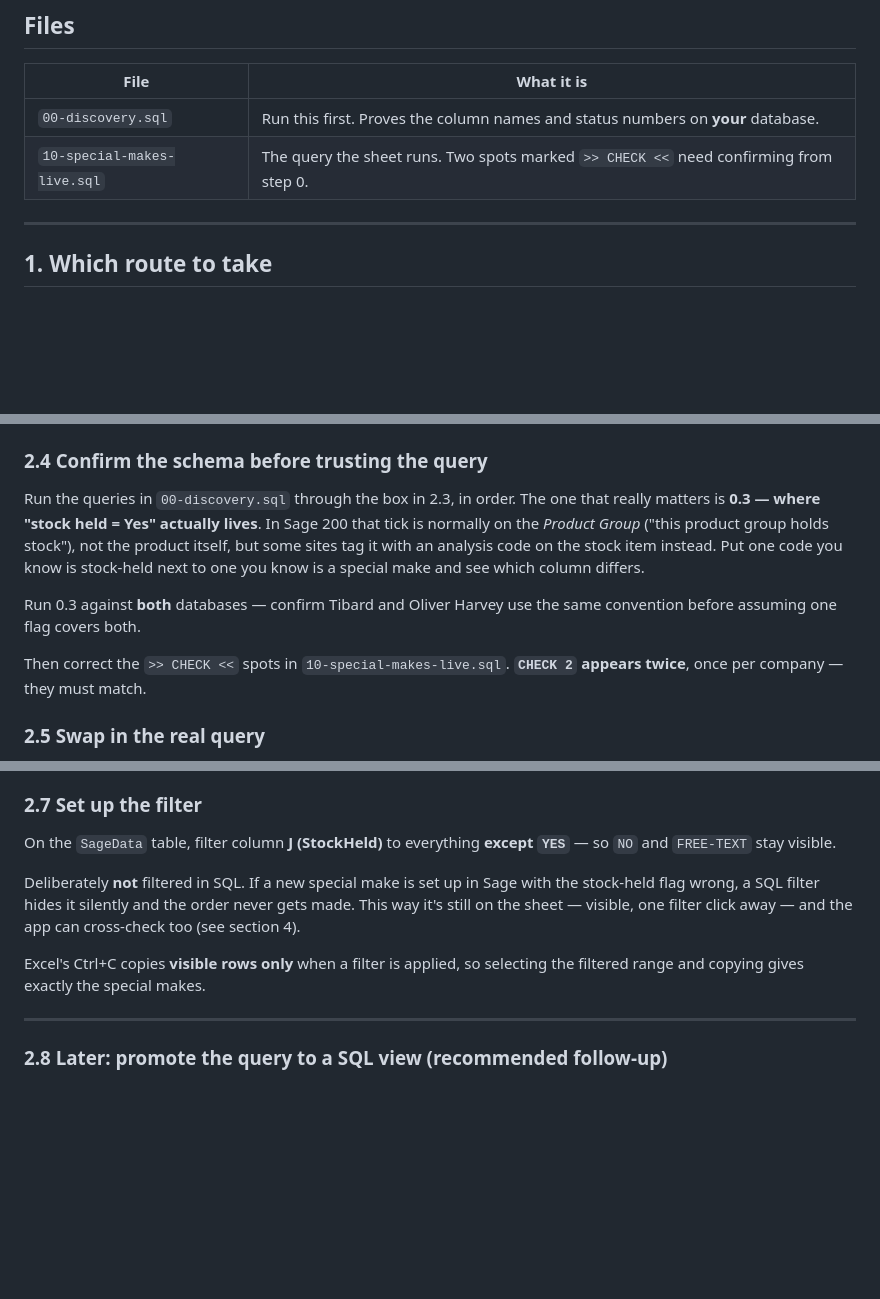
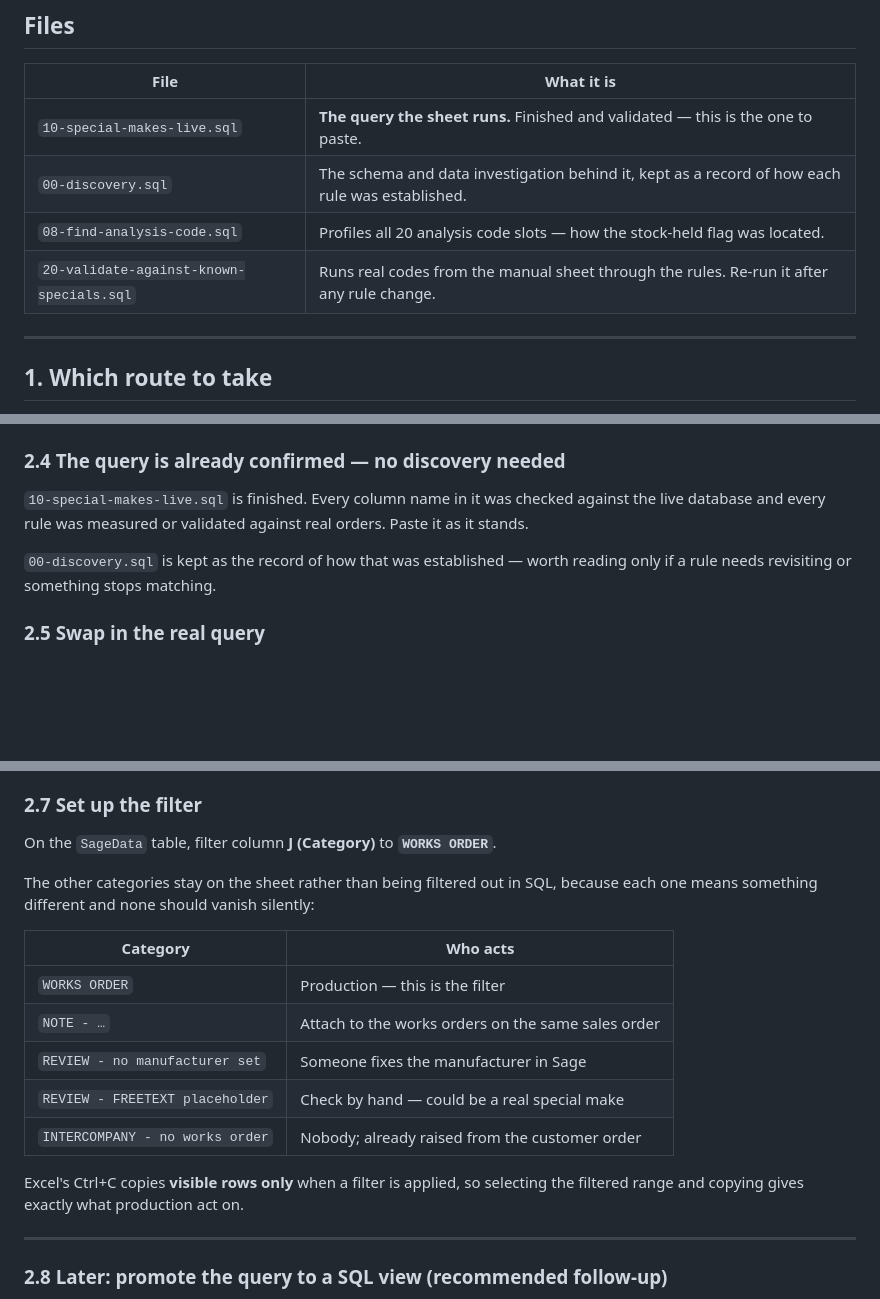
Before and after one commit to Luke5446/Tibard-Productionplan, a Markdown page: sage/README.md, 3 parts joined by grey strips. GitHub-like rendering; blank space fills up the shorter version.

Commit message:
Bring the setup guide in line with the finished query
The guide still told the reader to run discovery and correct CHECK markers that
no longer exist, and to filter on a StockHeld column that has since become
Category. Replaces both with what the sheet actually does now, lists all four
SQL files with what each is for, and tabulates the category values against who
acts on each.

```diff
--- a/sage/README.md
+++ b/sage/README.md
@@ -8,8 +8,10 @@ Excel works order + Google Sheet step the sales office does today.
 
 | File | What it is |
 |---|---|
-| `00-discovery.sql` | Run this first. Proves the column names and status numbers on **your** database. |
-| `10-special-makes-live.sql` | The query the sheet runs. Two spots marked `>> CHECK <<` need confirming from step 0. |
+| `10-special-makes-live.sql` | **The query the sheet runs.** Finished and validated — this is the one to paste. |
+| `00-discovery.sql` | The schema and data investigation behind it, kept as a record of how each rule was established. |
+| `08-find-analysis-code.sql` | Profiles all 20 analysis code slots — how the stock-held flag was located. |
+| `20-validate-against-known-specials.sql` | Runs real codes from the manual sheet through the rules. Re-run it after any rule change. |
 
 ---
 
@@ -90,19 +92,14 @@ as the buffer sheet so Production can find it.
 4. **OK** → credentials → **Windows / Use my current credentials** → **Connect**
 5. **Load To…** → **Table** → **New worksheet**. Rename the sheet `SageData`.
 
-### 2.4 Confirm the schema before trusting the query
-Run the queries in `00-discovery.sql` through the box in 2.3, in order. The one
-that really matters is **0.3 — where "stock held = Yes" actually lives**. In Sage
-200 that tick is normally on the *Product Group* ("this product group holds
-stock"), not the product itself, but some sites tag it with an analysis code on
-the stock item instead. Put one code you know is stock-held next to one you know
-is a special make and see which column differs.
+### 2.4 The query is already confirmed — no discovery needed
 
-Run 0.3 against **both** databases — confirm Tibard and Oliver Harvey use the
-same convention before assuming one flag covers both.
+`10-special-makes-live.sql` is finished. Every column name in it was checked
+against the live database and every rule was measured or validated against real
+orders. Paste it as it stands.
 
-Then correct the `>> CHECK <<` spots in `10-special-makes-live.sql`. **`CHECK 2`
-appears twice**, once per company — they must match.
+`00-discovery.sql` is kept as the record of how that was established — worth
+reading only if a rule needs revisiting or something stops matching.
 
 ### 2.5 Swap in the real query
 **Data** → **Queries & Connections** → **Queries** tab → right-click the query →
@@ -122,16 +119,21 @@ step on the right — the SQL statement box reopens. Paste the corrected
 - ❌ Adjust column width (stops the layout jumping on every refresh)
 
 ### 2.7 Set up the filter
-On the `SageData` table, filter column **J (StockHeld)** to everything
-**except `YES`** — so `NO` and `FREE-TEXT` stay visible.
+On the `SageData` table, filter column **J (Category)** to **`WORKS ORDER`**.
 
-Deliberately **not** filtered in SQL. If a new special make is set up in Sage with
-the stock-held flag wrong, a SQL filter hides it silently and the order never gets
-made. This way it's still on the sheet — visible, one filter click away — and the
-app can cross-check too (see section 4).
+The other categories stay on the sheet rather than being filtered out in SQL,
+because each one means something different and none should vanish silently:
+
+| Category | Who acts |
+|---|---|
+| `WORKS ORDER` | Production — this is the filter |
+| `NOTE - …` | Attach to the works orders on the same sales order |
+| `REVIEW - no manufacturer set` | Someone fixes the manufacturer in Sage |
+| `REVIEW - FREETEXT placeholder` | Check by hand — could be a real special make |
+| `INTERCOMPANY - no works order` | Nobody; already raised from the customer order |
 
 Excel's Ctrl+C copies **visible rows only** when a filter is applied, so selecting
-the filtered range and copying gives exactly the special makes.
+the filtered range and copying gives exactly what production act on.
 
 ---
 
```
